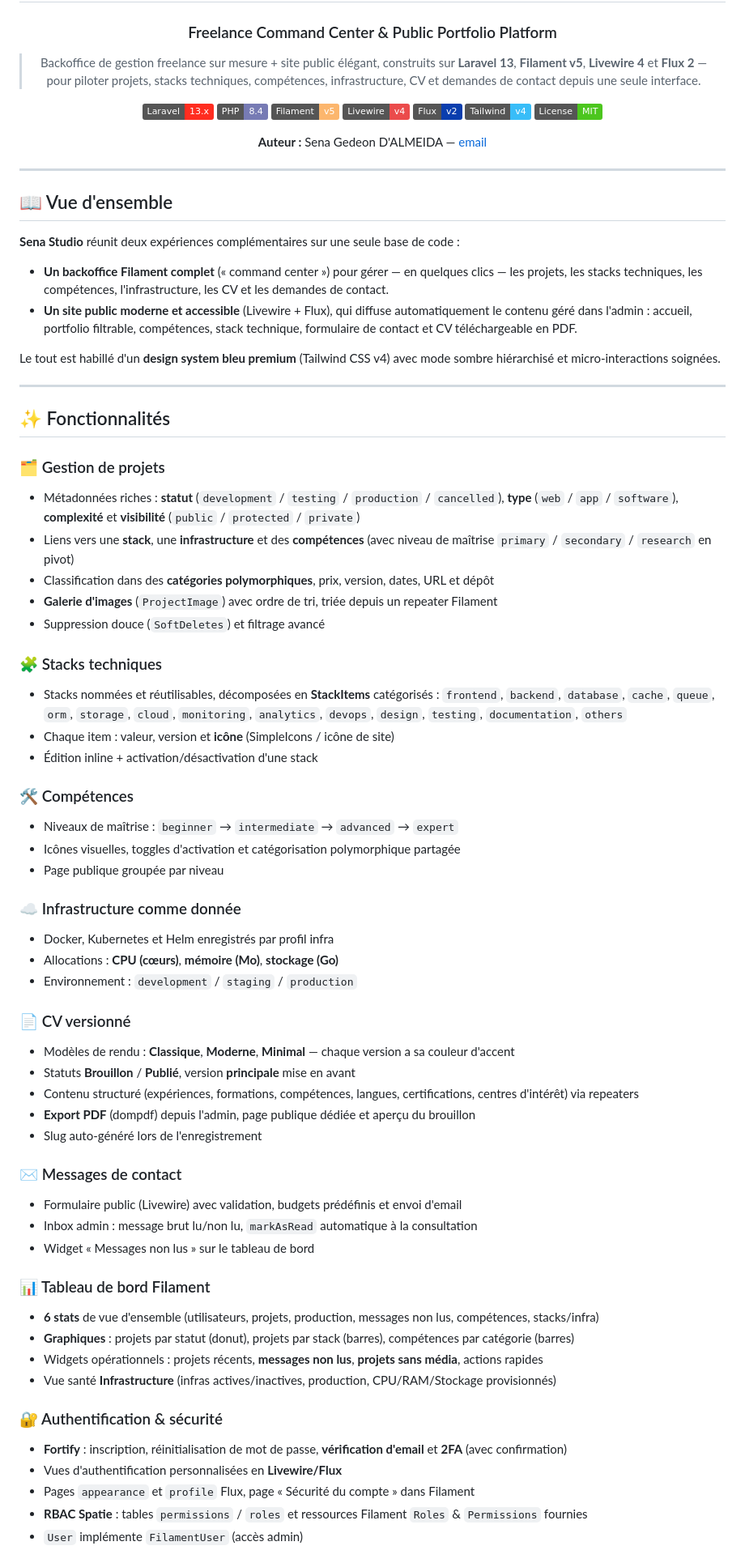
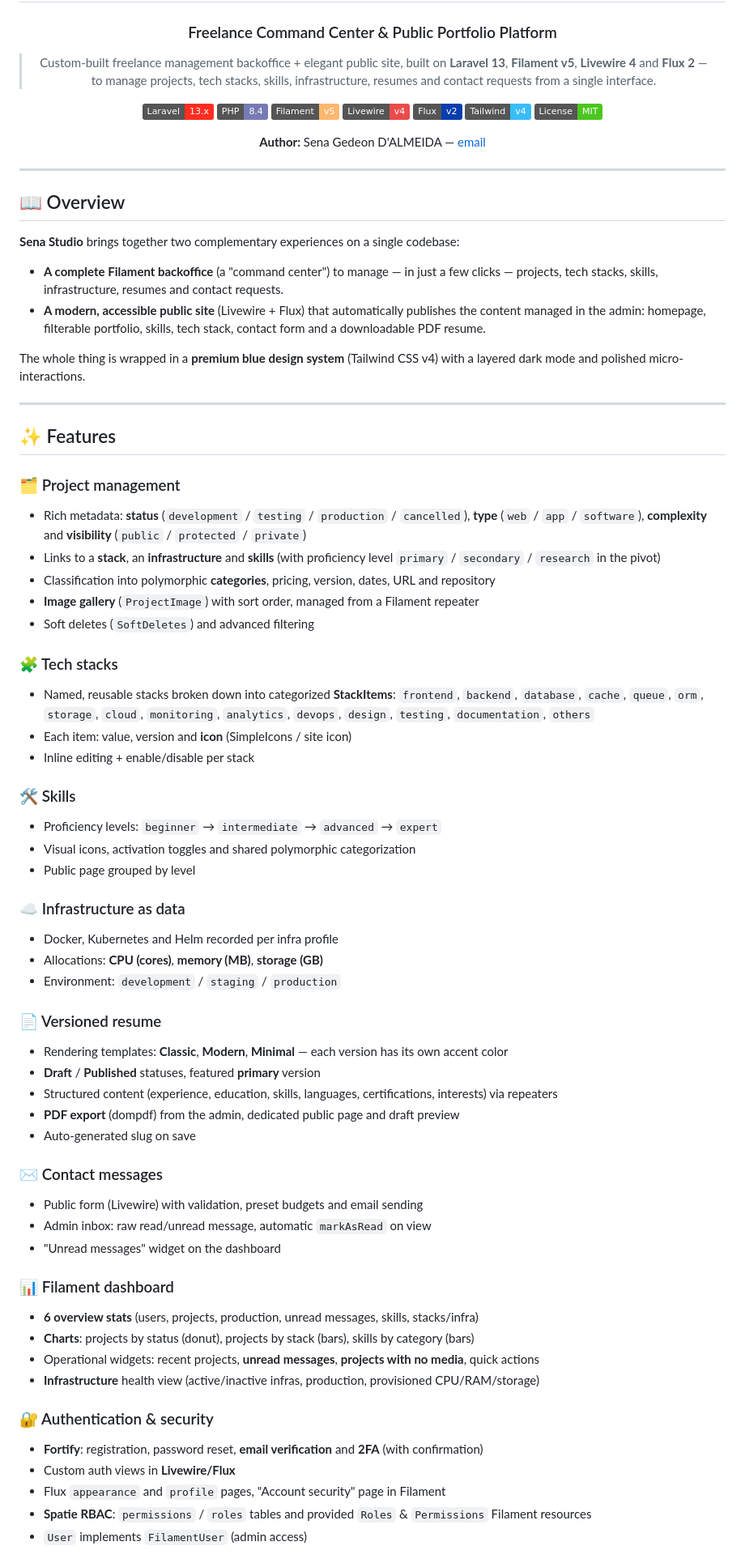
Before and after one commit to senadalmeidapro/sena-studio, a Markdown page: README.md, the part around one of its changes. Shown at 81% size. Rendered like a GitHub page; badges without logos.

Commit message:
Translate README content from French to English

```diff
--- a/README.md
+++ b/README.md
@@ -4,7 +4,7 @@
 
 ### Freelance Command Center & Public Portfolio Platform
 
-> Backoffice de gestion freelance sur mesure + site public élégant, construits sur **Laravel 13**, **Filament v5**, **Livewire 4** et **Flux 2** — pour piloter projets, stacks techniques, compétences, infrastructure, CV et demandes de contact depuis une seule interface.
+> Custom-built freelance management backoffice + elegant public site, built on **Laravel 13**, **Filament v5**, **Livewire 4** and **Flux 2** — to manage projects, tech stacks, skills, infrastructure, resumes and contact requests from a single interface.
 
 [![Laravel](https://img.shields.io/badge/Laravel-13.x-FF2D20?logo=laravel&logoColor=white)](https://laravel.com)
 [![PHP](https://img.shields.io/badge/PHP-8.4-777BB4?logo=php&logoColor=white)](https://www.php.net)
@@ -14,69 +14,69 @@
 [![Tailwind](https://img.shields.io/badge/Tailwind-v4-38BDF8?logo=tailwindcss&logoColor=white)](https://tailwindcss.com)
 [![License](https://img.shields.io/badge/License-MIT-4cc61e.svg)](LICENSE)
 
-**Auteur :** Sena Gedeon D'ALMEIDA — [email](mailto:senadalmeidapro@gmail.com)
+**Author:** Sena Gedeon D'ALMEIDA — [email](mailto:senadalmeidapro@gmail.com)
 
 </div>
 
 ---
 
-## 📖 Vue d'ensemble
+## 📖 Overview
 
-**Sena Studio** réunit deux expériences complémentaires sur une seule base de code :
+**Sena Studio** brings together two complementary experiences on a single codebase:
 
-- **Un backoffice Filament complet** (« command center ») pour gérer — en quelques clics — les projets, les stacks techniques, les compétences, l'infrastructure, les CV et les demandes de contact.
-- **Un site public moderne et accessible** (Livewire + Flux), qui diffuse automatiquement le contenu géré dans l'admin : accueil, portfolio filtrable, compétences, stack technique, formulaire de contact et CV téléchargeable en PDF.
+- **A complete Filament backoffice** (a "command center") to manage — in just a few clicks — projects, tech stacks, skills, infrastructure, resumes and contact requests.
+- **A modern, accessible public site** (Livewire + Flux) that automatically publishes the content managed in the admin: homepage, filterable portfolio, skills, tech stack, contact form and a downloadable PDF resume.
 
-Le tout est habillé d'un **design system bleu premium** (Tailwind CSS v4) avec mode sombre hiérarchisé et micro-interactions soignées.
+The whole thing is wrapped in a **premium blue design system** (Tailwind CSS v4) with a layered dark mode and polished micro-interactions.
 
 ---
 
-## ✨ Fonctionnalités
+## ✨ Features
 
-### 🗂️ Gestion de projets
-- Métadonnées riches : **statut** (`development` / `testing` / `production` / `cancelled`), **type** (`web` / `app` / `software`), **complexité** et **visibilité** (`public` / `protected` / `private`)
-- Liens vers une **stack**, une **infrastructure** et des **compétences** (avec niveau de maîtrise `primary` / `secondary` / `research` en pivot)
-- Classification dans des **catégories polymorphiques**, prix, version, dates, URL et dépôt
-- **Galerie d'images** (`ProjectImage`) avec ordre de tri, triée depuis un repeater Filament
-- Suppression douce (`SoftDeletes`) et filtrage avancé
+### 🗂️ Project management
+- Rich metadata: **status** (`development` / `testing` / `production` / `cancelled`), **type** (`web` / `app` / `software`), **complexity** and **visibility** (`public` / `protected` / `private`)
+- Links to a **stack**, an **infrastructure** and **skills** (with proficiency level `primary` / `secondary` / `research` in the pivot)
+- Classification into polymorphic **categories**, pricing, version, dates, URL and repository
+- **Image gallery** (`ProjectImage`) with sort order, managed from a Filament repeater
+- Soft deletes (`SoftDeletes`) and advanced filtering
 
-### 🧩 Stacks techniques
-- Stacks nommées et réutilisables, décomposées en **StackItems** catégorisés : `frontend`, `backend`, `database`, `cache`, `queue`, `orm`, `storage`, `cloud`, `monitoring`, `analytics`, `devops`, `design`, `testing`, `documentation`, `others`
-- Chaque item : valeur, version et **icône** (SimpleIcons / icône de site)
-- Édition inline + activation/désactivation d'une stack
+### 🧩 Tech stacks
+- Named, reusable stacks broken down into categorized **StackItems**: `frontend`, `backend`, `database`, `cache`, `queue`, `orm`, `storage`, `cloud`, `monitoring`, `analytics`, `devops`, `design`, `testing`, `documentation`, `others`
+- Each item: value, version and **icon** (SimpleIcons / site icon)
+- Inline editing + enable/disable per stack
 
-### 🛠️ Compétences
-- Niveaux de maîtrise : `beginner` → `intermediate` → `advanced` → `expert`
-- Icônes visuelles, toggles d'activation et catégorisation polymorphique partagée
-- Page publique groupée par niveau
+### 🛠️ Skills
+- Proficiency levels: `beginner` → `intermediate` → `advanced` → `expert`
+- Visual icons, activation toggles and shared polymorphic categorization
+- Public page grouped by level
 
-### ☁️ Infrastructure comme donnée
-- Docker, Kubernetes et Helm enregistrés par profil infra
-- Allocations : **CPU (cœurs)**, **mémoire (Mo)**, **stockage (Go)**
-- Environnement : `development` / `staging` / `production`
+### ☁️ Infrastructure as data
+- Docker, Kubernetes and Helm recorded per infra profile
+- Allocations: **CPU (cores)**, **memory (MB)**, **storage (GB)**
+- Environment: `development` / `staging` / `production`
 
-### 📄 CV versionné
-- Modèles de rendu : **Classique**, **Moderne**, **Minimal** — chaque version a sa couleur d'accent
-- Statuts **Brouillon** / **Publié**, version **principale** mise en avant
-- Contenu structuré (expériences, formations, compétences, langues, certifications, centres d'intérêt) via repeaters
-- **Export PDF** (dompdf) depuis l'admin, page publique dédiée et aperçu du brouillon
-- Slug auto-généré lors de l'enregistrement
+### 📄 Versioned resume
+- Rendering templates: **Classic**, **Modern**, **Minimal** — each version has its own accent color
+- **Draft** / **Published** statuses, featured **primary** version
+- Structured content (experience, education, skills, languages, certifications, interests) via repeaters
+- **PDF export** (dompdf) from the admin, dedicated public page and draft preview
+- Auto-generated slug on save
 
-### ✉️ Messages de contact
-- Formulaire public (Livewire) avec validation, budgets prédéfinis et envoi d'email
-- Inbox admin : message brut lu/non lu, `markAsRead` automatique à la consultation
-- Widget « Messages non lus » sur le tableau de bord
+### ✉️ Contact messages
+- Public form (Livewire) with validation, preset budgets and email sending
+- Admin inbox: raw read/unread message, automatic `markAsRead` on view
+- "Unread messages" widget on the dashboard
 
-### 📊 Tableau de bord Filament
-- **6 stats** de vue d'ensemble (utilisateurs, projets, production, messages non lus, compétences, stacks/infra)
-- **Graphiques** : projets par statut (donut), projets par stack (barres), compétences par catégorie (barres)
-- Widgets opérationnels : projets récents, **messages non lus**, **projets sans média**, actions rapides
-- Vue santé **Infrastructure** (infras actives/inactives, production, CPU/RAM/Stockage provisionnés)
+### 📊 Filament dashboard
+- **6 overview stats** (users, projects, production, unread messages, skills, stacks/infra)
+- **Charts**: projects by status (donut), projects by stack (bars), skills by category (bars)
+- Operational widgets: recent projects, **unread messages**, **projects with no media**, quick actions
+- **Infrastructure** health view (active/inactive infras, production, provisioned CPU/RAM/storage)
 
-### 🔐 Authentification & sécurité
-- **Fortify** : inscription, réinitialisation de mot de passe, **vérification d'email** et **2FA** (avec confirmation)
-- Vues d'authentification personnalisées en **Livewire/Flux**
-- Pages `appearance` et `profile` Flux, page « Sécurité du compte » dans Filament
-- **RBAC Spatie** : tables `permissions` / `roles` et ressources Filament `Roles` & `Permissions` fournies
-- `User` implémente `FilamentUser` (accès admin)
+### 🔐 Authentication & security
+- **Fortify**: registration, password reset, **email verification** and **2FA** (with confirmation)
+- Custom auth views in **Livewire/Flux**
+- Flux `appearance` and `profile` pages, "Account security" page in Filament
+- **Spatie RBAC**: `permissions` / `roles` tables and provided `Roles` & `Permissions` Filament resources
+- `User` implements `FilamentUser` (admin access)
 
```
Also changed, not shown: other parts of README.md (+130 -130 lines).
